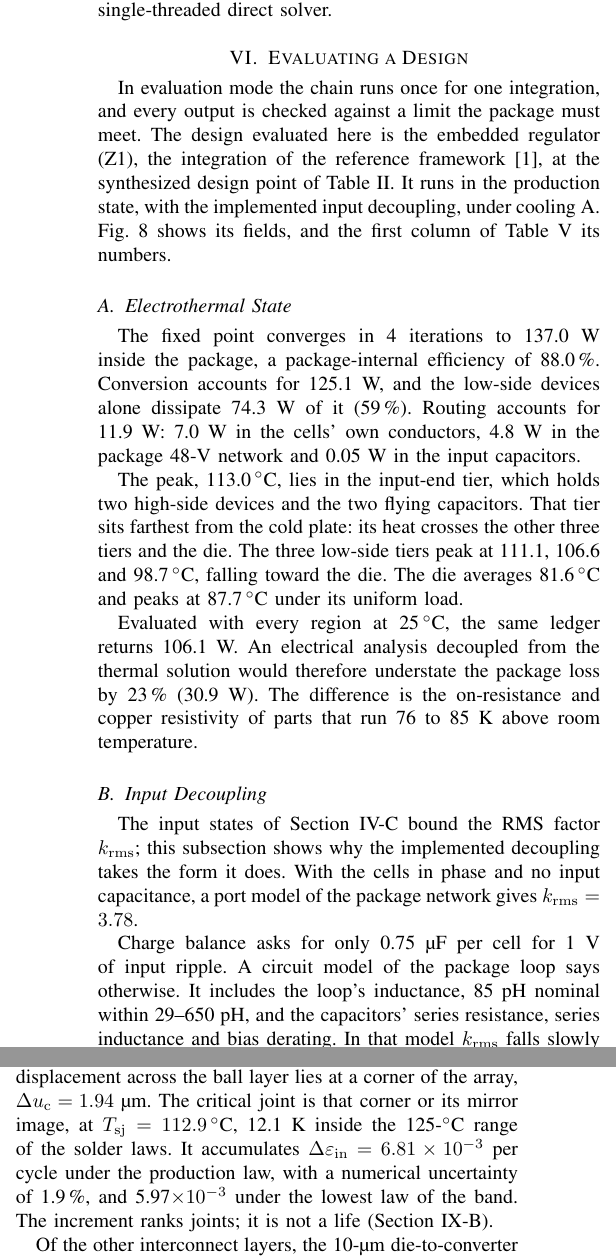
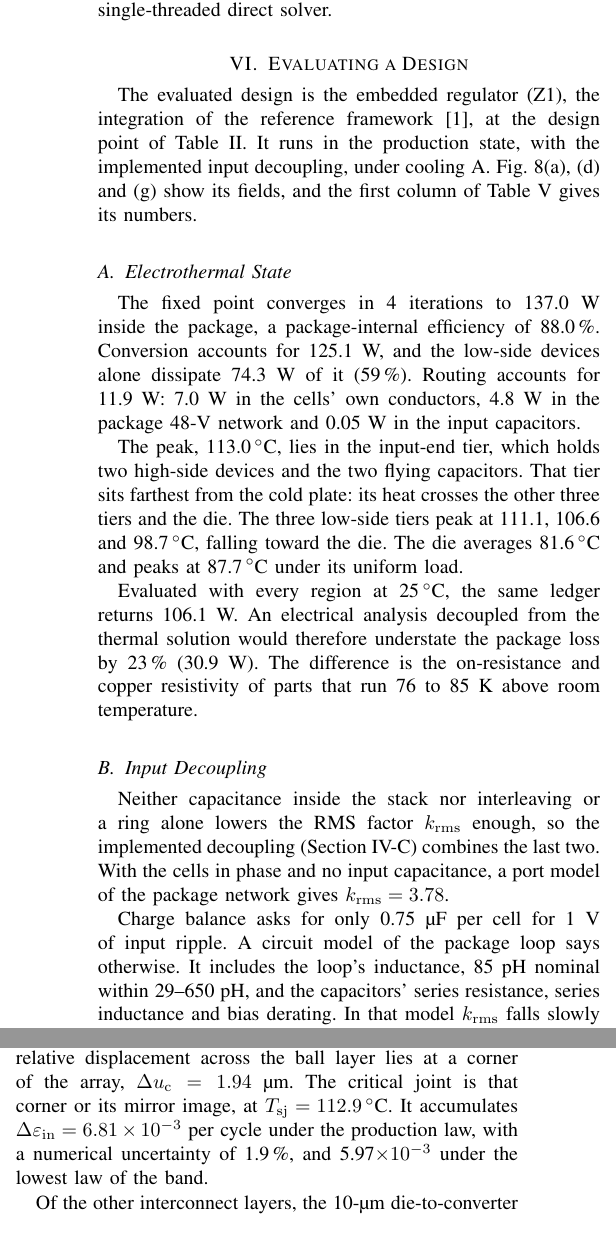
Before and after one commit to sabdel29/HVR_OPT, a LaTeX paper (manuscript_v2/ETM_framework_TCPMT.tex, which reads manuscript_v2/sections/evaluate.tex): two parts of the columns of page 14 of 25, joined at a grey line, cut so that both start at the same text. Compiled offline with pdfLaTeX; a missing font is replaced by an installed copy or a similar font; a LaTeX package or settings file that is missing is left out.

Commit message:
Editorial pass, Section VI: opening states the evaluated case without redefining the mode; VI-B opens with its point instead of announcing itself; VI-D without the life and screening caveats (IV-G, VII-D, IX-B) and without the solder-range margin that VI-E gives
Co-Authored-By: Claude Opus 5.5 <noreply@anthropic.com>

```diff
--- a/manuscript_v2/sections/evaluate.tex
+++ b/manuscript_v2/sections/evaluate.tex
@@ -1,12 +1,11 @@
 % ============================================================================ EVALUATE
 \section{Evaluating a Design}\label{sec:evaluate}
 
-In evaluation mode the chain runs once for one integration, and every output is checked against a
-limit the package must meet. The design evaluated here is the embedded regulator (Z1), the
-integration of the reference framework~\cite{Krishnakumar2026DVPD}, at the synthesized design point
-of Table~\ref{tab:spec}. It runs in the production state, with the implemented input decoupling,
-under cooling~A. Fig.~\ref{fig:fields} shows its fields, and the first column of
-Table~\ref{tab:compare} its numbers.
+The evaluated design is the embedded regulator (Z1), the integration of the reference
+framework~\cite{Krishnakumar2026DVPD}, at the design point of Table~\ref{tab:spec}. It runs in the
+production state, with the implemented input decoupling, under cooling~A.
+Fig.~\ref{fig:fields}(a), (d) and~(g) show its fields, and the first column of
+Table~\ref{tab:compare} gives its numbers.
 
 \subsection{Electrothermal State}\label{sec:evaluate-et}
 The fixed point converges in \WrEtItersAZone{} iterations to \PlossAZone~W inside the package, a
@@ -27,9 +26,10 @@ analysis decoupled from the thermal solution would therefore understate the pack
 parts that run \WrTlsRiseAZone{} to \WrThsRiseAZone~K above room temperature.
 
 \subsection{Input Decoupling}\label{sec:evaluate-decap}
-The input states of Section~\ref{sec:scenarios} bound the RMS factor $k_{\mathrm{rms}}$; this
-subsection shows why the implemented decoupling takes the form it does. With the cells in phase and
-no input capacitance, a port model of the package network gives $k_{\mathrm{rms}} = \WrKsync$.
+Neither capacitance inside the stack nor interleaving or a ring alone lowers the RMS factor
+$k_{\mathrm{rms}}$ enough, so the implemented decoupling (Section~\ref{sec:scenarios}) combines the
+last two. With the cells in phase and no input capacitance, a port model of the package network
+gives $k_{\mathrm{rms}} = \WrKsync$.
 
 Charge balance asks for only \WrCchargeOneV~\textmu F per cell for 1~V of input ripple. A circuit
 model of the package loop says otherwise. It includes the loop's inductance, \WrLloop~pH nominal
@@ -67,11 +67,9 @@ At the implemented waveform the ball rule of Section~\ref{sec:ledger} gives the
 \subsection{Mechanical State}\label{sec:evaluate-mech}
 The die warps by \WarpAZone~\textmu m peak to valley. The largest relative displacement across the
 ball layer lies at a corner of the array, $\du = \DuAZone$~\textmu m. The critical joint is that
-corner or its mirror image, at $T_{\mathrm{sj}} = \MvTsjAZone\,^\circ$C, \WrSolderMarginAZone~K
-inside the \MthLimSolder-$^\circ$C range of the solder laws. It accumulates
+corner or its mirror image, at $T_{\mathrm{sj}} = \MvTsjAZone\,^\circ$C. It accumulates
 $\deps = \MvEpsAZone\times10^{-3}$ per cycle under the production law, with a numerical uncertainty
-of \MvEpsUrelAZone\,\%, and \MvEpsLoAZone$\times10^{-3}$ under the lowest law of the band. The
-increment ranks joints; it is not a life (Section~\ref{sec:limits}).
+of \MvEpsUrelAZone\,\%, and \MvEpsLoAZone$\times10^{-3}$ under the lowest law of the band.
 
 Of the other interconnect layers, the \WrHIfUm-\textmu m die-to-converter microbumps carry the
 largest driver: $\gamma = \WrGamIfAZone\times10^{-3}$ at \WrTIfAZone\,$^\circ$C, about
```
Also changed, not shown: manuscript_v2/sections/evaluate.tex (4 more changed lines).
